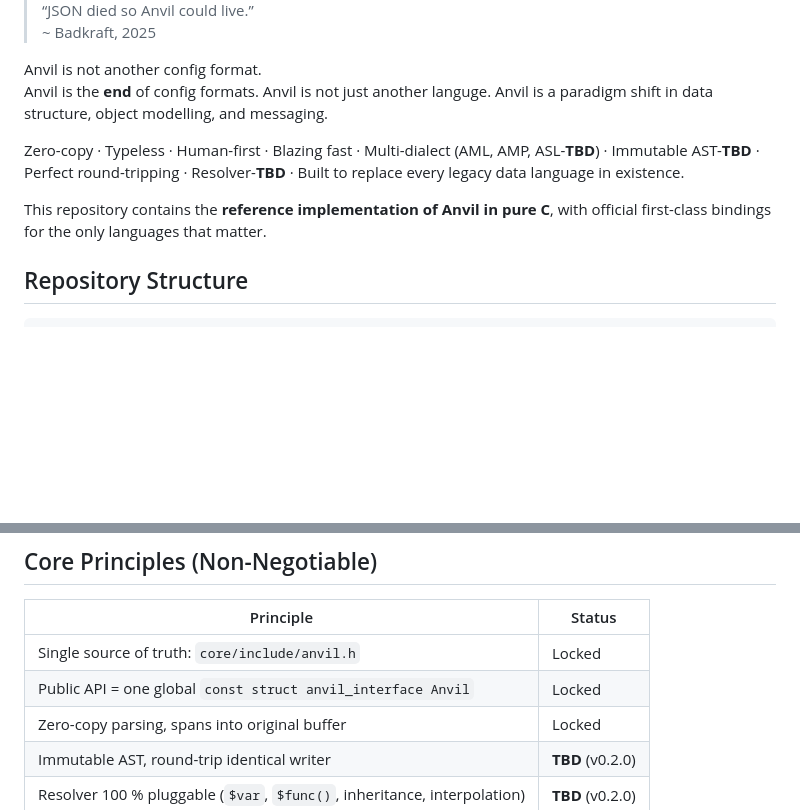
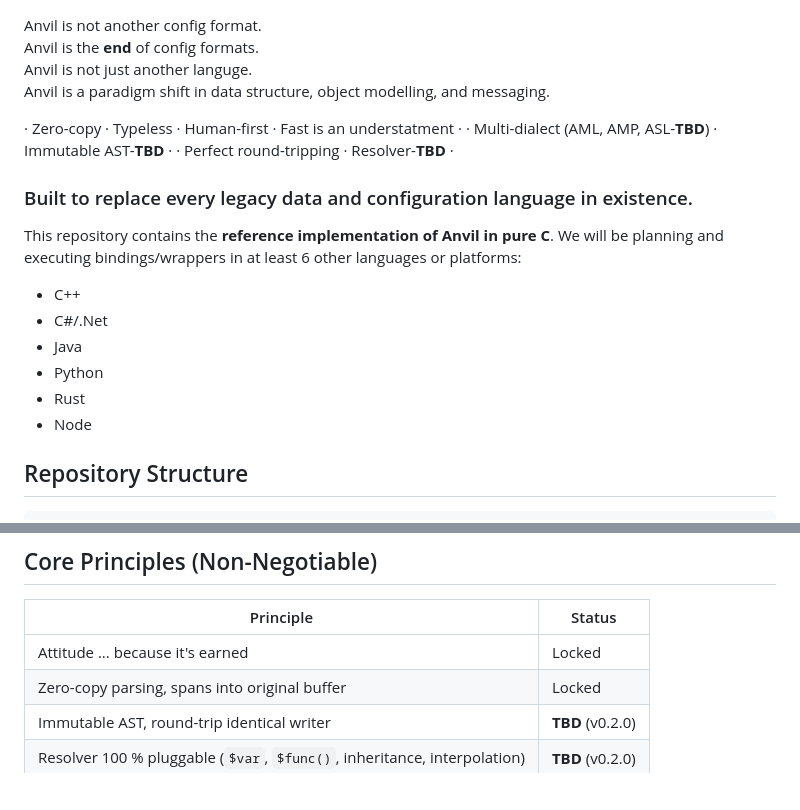
Before and after one commit to TheBadkraft/anvil, a Markdown page: README.md, 2 parts joined by grey strips. GitHub-like rendering; blank space fills up the shorter version.

```diff
--- a/README.md
+++ b/README.md
@@ -22,9 +22,19 @@ Anvil is the **end** of config formats.
 Anvil is not just another languge.
 Anvil is a paradigm shift in data structure, object modelling, and messaging.
 
-Zero-copy · Typeless · Human-first · Blazing fast · Multi-dialect (AML, AMP, ASL-**TBD**) · Immutable AST-**TBD** · Perfect round-tripping · Resolver-**TBD** · Built to replace every legacy data language in existence.
+ · Zero-copy · Typeless · Human-first · Fast is an understatment ·
+ · Multi-dialect (AML, AMP, ASL-**TBD**) · Immutable AST-**TBD** ·
+ · Perfect round-tripping · Resolver-**TBD** ·
 
-This repository contains the **reference implementation of Anvil in pure C**, with official first-class bindings for the only languages that matter.
+### Built to replace every legacy data and configuration language in existence.
+
+This repository contains the **reference implementation of Anvil in pure C**. We will be planning and executing bindings/wrappers in at least 6 other languages or platforms:
+- C++
+- C#/.Net
+- Java
+- Python
+- Rust
+- Node
 
 ## Repository Structure
 
@@ -49,8 +59,7 @@ anvil/                     ← this repo (private)
 
 | Principle                         | Status |
 |-----------------------------------|---------|
-| Single source of truth: `core/include/anvil.h` | Locked |
-| Public API = one global `const struct anvil_interface Anvil` | Locked |
+| Attitude ... because it's earned | Locked |
 | Zero-copy parsing, spans into original buffer | Locked |
 | Immutable AST, round-trip identical writer | **TBD** (v0.2.0) |
 | Resolver 100 % pluggable (`$var`, `$func()`, inheritance, interpolation) | **TBD** (v0.2.0) |
```
